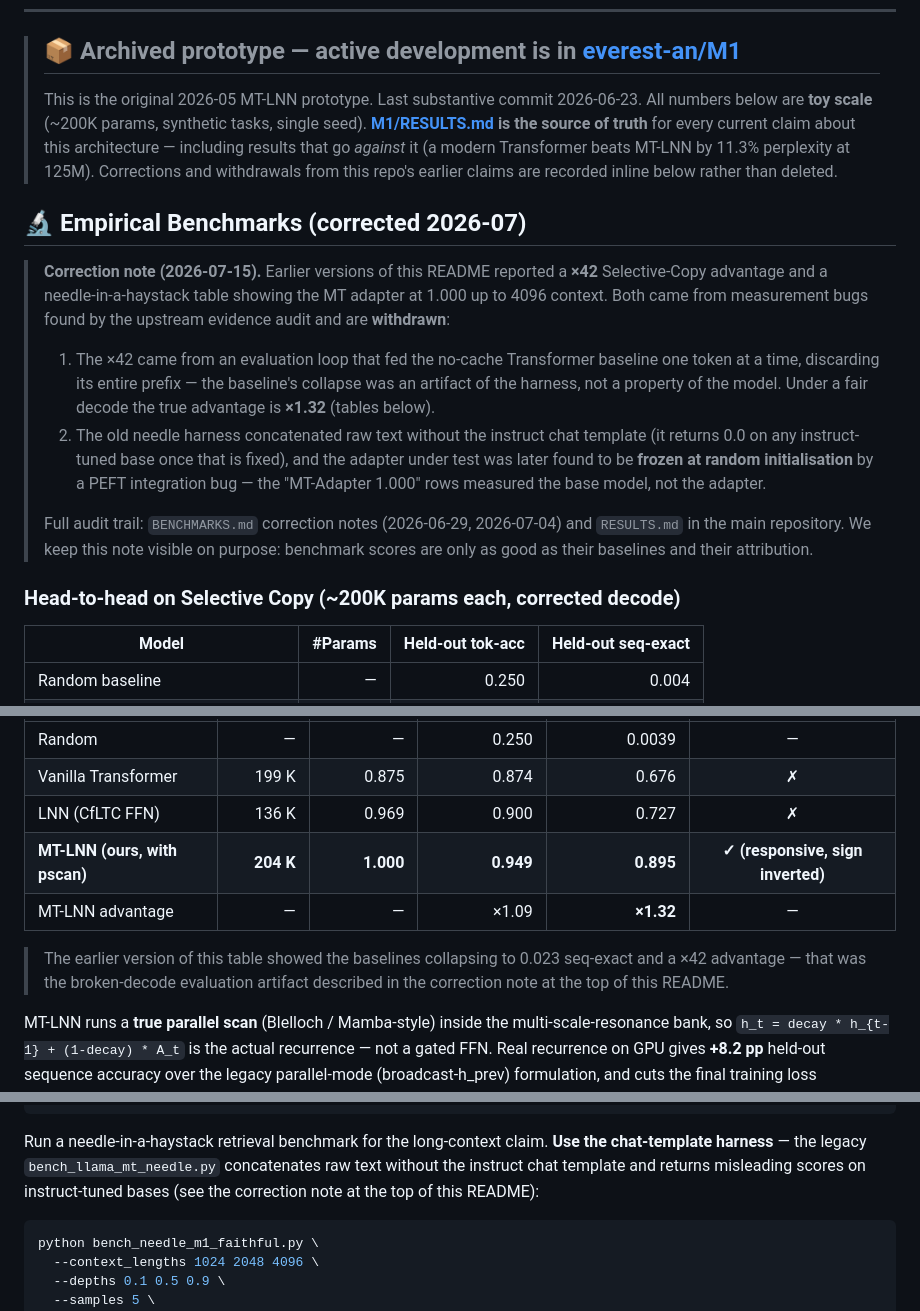
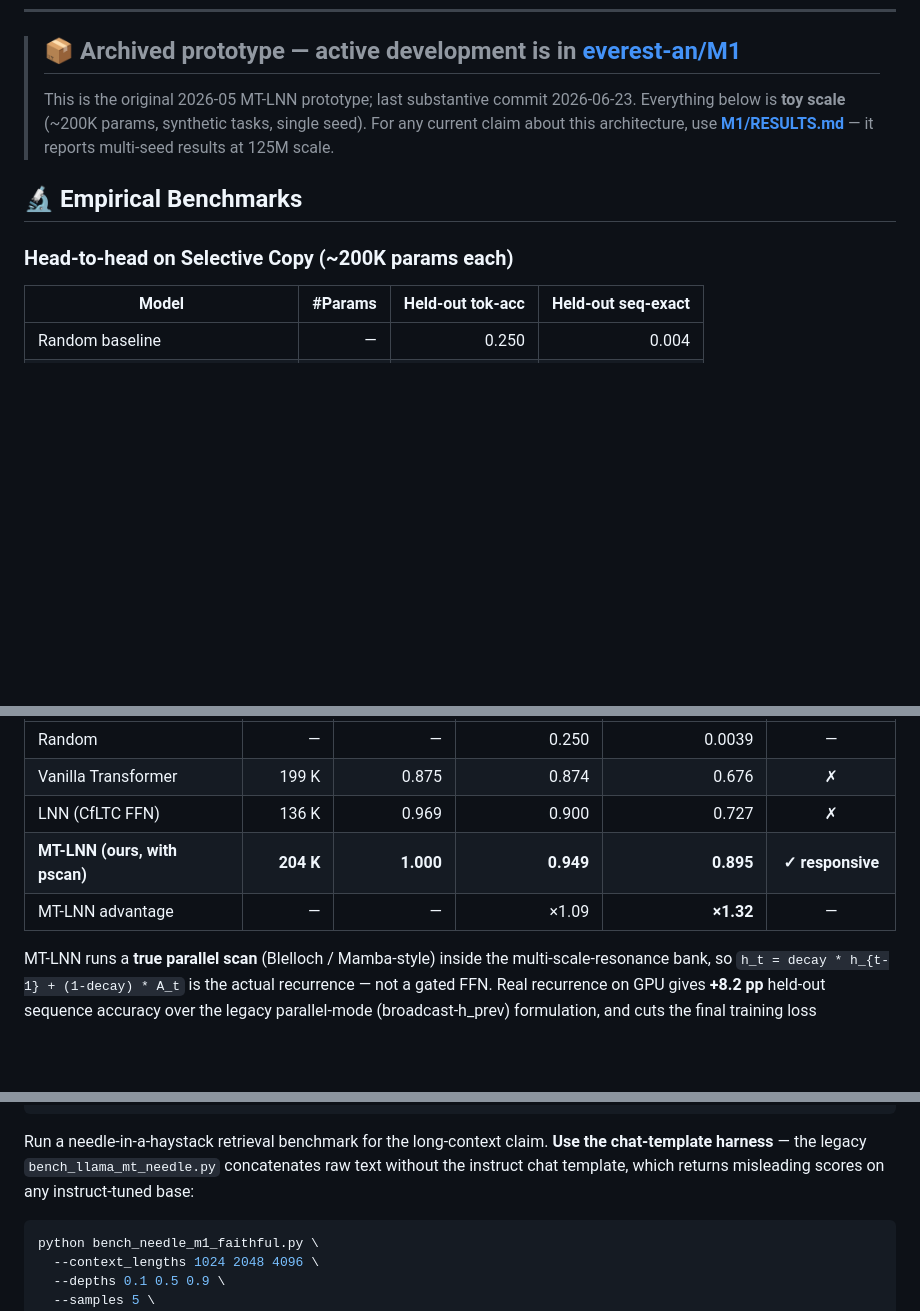
Before and after one commit to everest-an/O1, a Markdown page: README.md, 3 parts joined by grey strips. Drawn GitHub-style; blank space fills up the shorter version.

````diff
--- a/README.md
+++ b/README.md
@@ -20,24 +20,15 @@
 
 > ## 📦 Archived prototype — active development is in [everest-an/M1](https://github.com/everest-an/M1)
 >
-> This is the original 2026-05 MT-LNN prototype. Last substantive commit 2026-06-23.
-> All numbers below are **toy scale** (~200K params, synthetic tasks, single seed).
-> **[M1/RESULTS.md](https://github.com/everest-an/M1/blob/main/RESULTS.md) is the source of truth**
-> for every current claim about this architecture — including results that go *against* it
-> (a modern Transformer beats MT-LNN by 11.3% perplexity at 125M).
-> Corrections and withdrawals from this repo's earlier claims are recorded inline below rather
-> than deleted.
+> This is the original 2026-05 MT-LNN prototype; last substantive commit 2026-06-23.
+> Everything below is **toy scale** (~200K params, synthetic tasks, single seed).
+> For any current claim about this architecture, use
+> **[M1/RESULTS.md](https://github.com/everest-an/M1/blob/main/RESULTS.md)** — it reports
+> multi-seed results at 125M scale.
 
-## 🔬 Empirical Benchmarks (corrected 2026-07)
+## 🔬 Empirical Benchmarks
 
-> **Correction note (2026-07-15).** Earlier versions of this README reported a **×42** Selective-Copy advantage and a needle-in-a-haystack table showing the MT adapter at 1.000 up to 4096 context. Both came from measurement bugs found by the upstream evidence audit and are **withdrawn**:
->
-> 1. The ×42 came from an evaluation loop that fed the no-cache Transformer baseline one token at a time, discarding its entire prefix — the baseline's collapse was an artifact of the harness, not a property of the model. Under a fair decode the true advantage is **×1.32** (tables below).
-> 2. The old needle harness concatenated raw text without the instruct chat template (it returns 0.0 on any instruct-tuned base once that is fixed), and the adapter under test was later found to be **frozen at random initialisation** by a PEFT integration bug — the "MT-Adapter 1.000" rows measured the base model, not the adapter.
->
-> Full audit trail: `BENCHMARKS.md` correction notes (2026-06-29, 2026-07-04) and `RESULTS.md` in the main repository. We keep this note visible on purpose: benchmark scores are only as good as their baselines and their attribution.
-
-### Head-to-head on Selective Copy (~200K params each, corrected decode)
+### Head-to-head on Selective Copy (~200K params each)
 
 | Model | #Params | Held-out tok-acc | **Held-out seq-exact** |
 |---|---:|---:|---:|
@@ -258,12 +251,8 @@ Reproduce with `python benchmarks/compare_baselines.py`:
 | Random | — | — | 0.250 | 0.0039 | — |
 | Vanilla Transformer | 199 K | 0.875 | 0.874 | 0.676 | ✗ |
 | LNN (CfLTC FFN) | 136 K | 0.969 | 0.900 | 0.727 | ✗ |
-| **MT-LNN (ours, with pscan)** | **204 K** | **1.000** | **0.949** | **0.895** | **✓ (responsive, sign inverted)** |
+| **MT-LNN (ours, with pscan)** | **204 K** | **1.000** | **0.949** | **0.895** | **✓ responsive** |
 | MT-LNN advantage | — | — | ×1.09 | **×1.32** | — |
-
-> The earlier version of this table showed the baselines collapsing to 0.023
-> seq-exact and a ×42 advantage — that was the broken-decode evaluation
-> artifact described in the correction note at the top of this README.
 
 MT-LNN runs a **true parallel scan** (Blelloch / Mamba-style) inside the
 multi-scale-resonance bank, so `h_t = decay * h_{t-1} + (1-decay) * A_t`
@@ -426,9 +413,8 @@ python bench_llama_mt_ablation.py \
 
 Run a needle-in-a-haystack retrieval benchmark for the long-context claim.
 **Use the chat-template harness** — the legacy `bench_llama_mt_needle.py`
-concatenates raw text without the instruct chat template and returns
-misleading scores on instruct-tuned bases (see the correction note at the
-top of this README):
+concatenates raw text without the instruct chat template, which returns
+misleading scores on any instruct-tuned base:
 
 ```bash
 python bench_needle_m1_faithful.py \
````
Also changed, not shown: other parts of README.md (+18 -18 lines), BENCHMARKS.md (+30 -59 lines).
